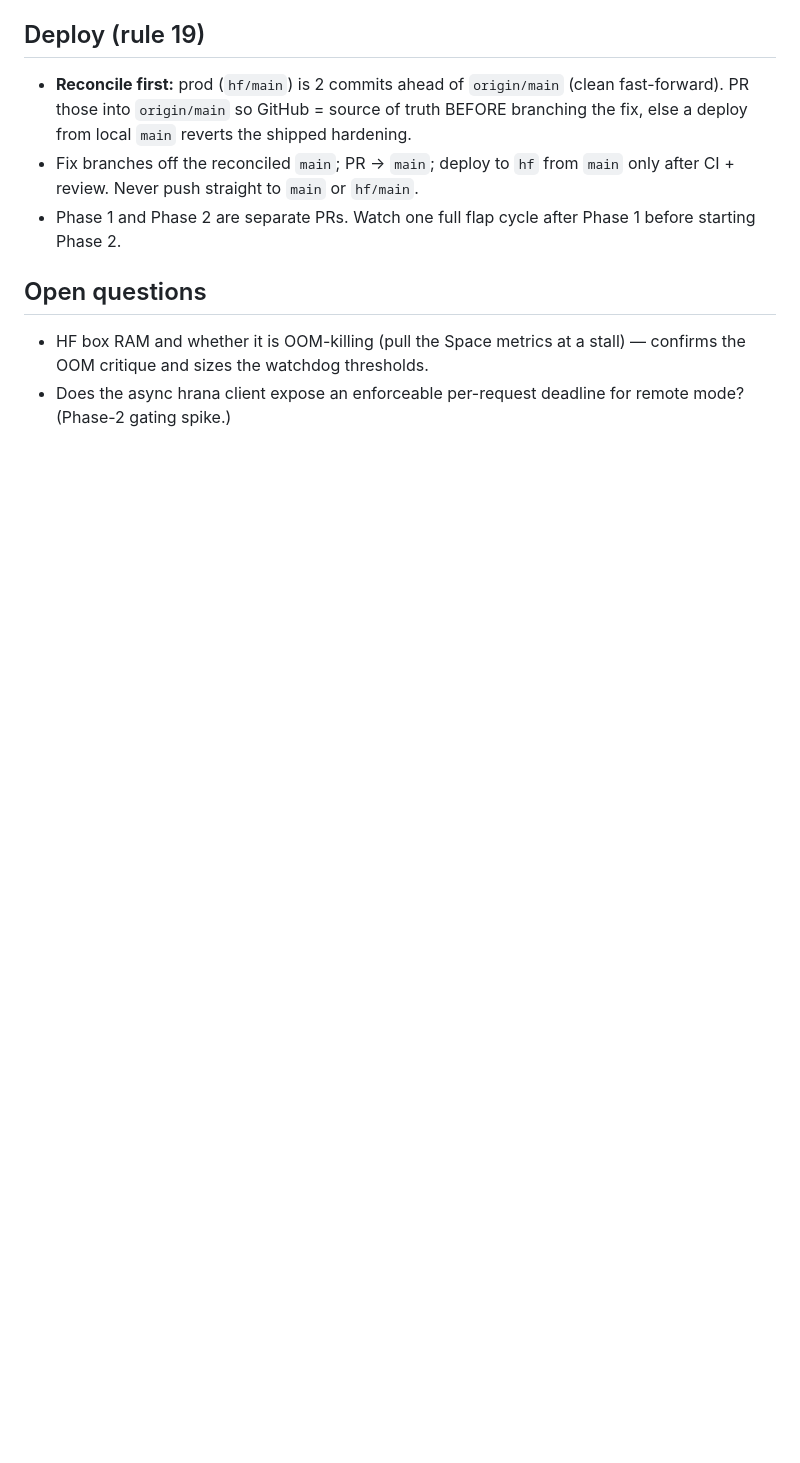
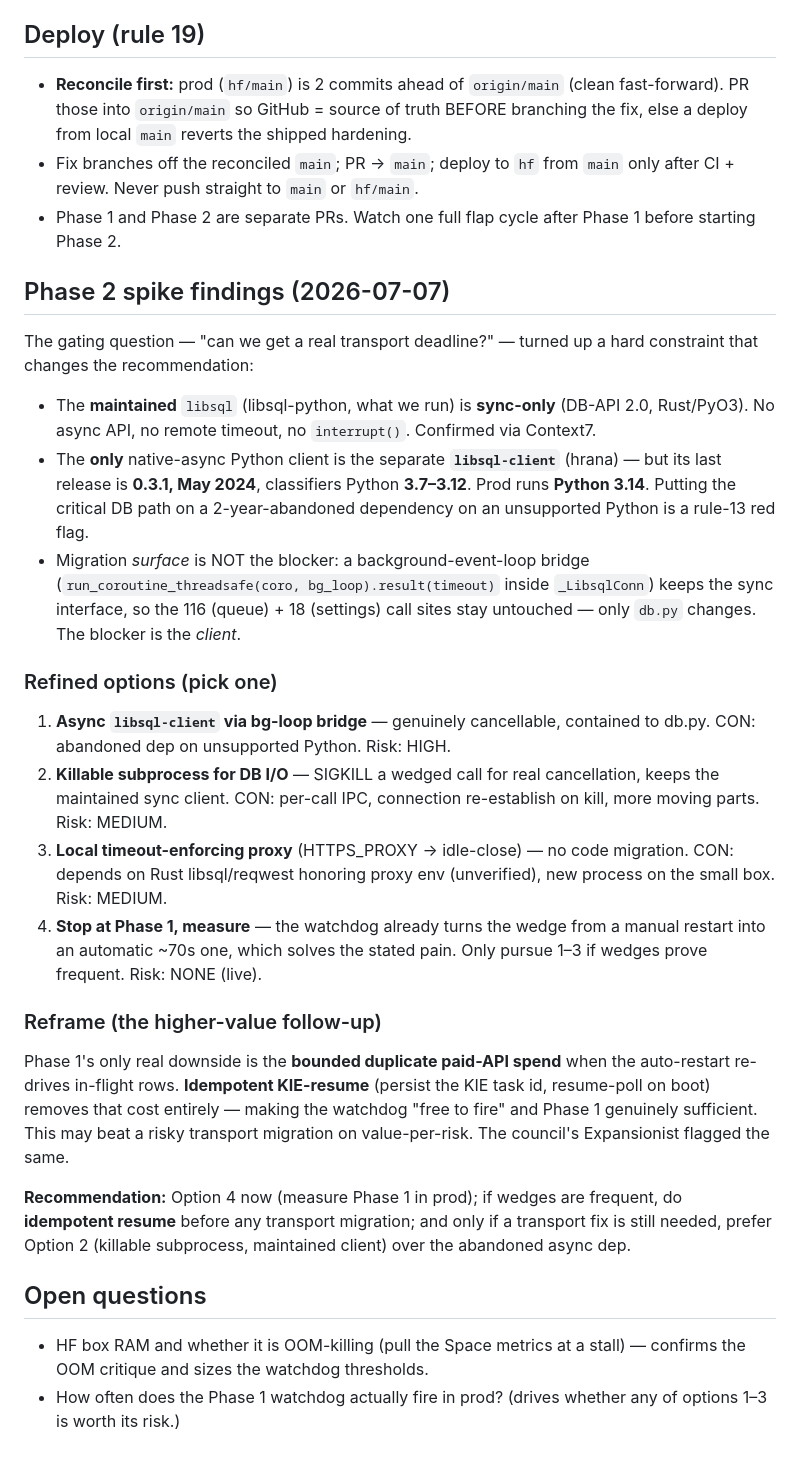
Before and after one commit to aporia2026/newturbovid, a Markdown page: _plans/2026-07-07-db-wedge-permanent-fix.md, the part around the change. Rendered like a GitHub page; blank space fills up the shorter version.

Commit message:
docs(plan): Phase 2 spike findings — async client is a dead-end; measure Phase 1 first
Spike result: the maintained libsql client is sync-only; the only native-async
Python client (libsql-client) is abandoned (2024, Python <=3.12) and prod runs
3.14. Records the refined options (measure / idempotent-resume / subprocess /
async) and the decision to measure Phase 1 in prod before investing further.

Co-Authored-By: Claude Opus 4.8 (1M context) <noreply@anthropic.com>

```diff
--- a/_plans/2026-07-07-db-wedge-permanent-fix.md
+++ b/_plans/2026-07-07-db-wedge-permanent-fix.md
@@ -171,9 +171,53 @@ No user-facing sheet settings — this is infra.
 - Phase 1 and Phase 2 are separate PRs. Watch one full flap cycle after Phase 1
   before starting Phase 2.
 
+## Phase 2 spike findings (2026-07-07)
+
+The gating question — "can we get a real transport deadline?" — turned up a hard
+constraint that changes the recommendation:
+
+- The **maintained** `libsql` (libsql-python, what we run) is **sync-only**
+  (DB-API 2.0, Rust/PyO3). No async API, no remote timeout, no `interrupt()`.
+  Confirmed via Context7.
+- The **only** native-async Python client is the separate **`libsql-client`**
+  (hrana) — but its last release is **0.3.1, May 2024**, classifiers Python
+  **3.7–3.12**. Prod runs **Python 3.14**. Putting the critical DB path on a
+  2-year-abandoned dependency on an unsupported Python is a rule-13 red flag.
+- Migration *surface* is NOT the blocker: a background-event-loop bridge
+  (`run_coroutine_threadsafe(coro, bg_loop).result(timeout)` inside
+  `_LibsqlConn`) keeps the sync interface, so the 116 (queue) + 18 (settings)
+  call sites stay untouched — only `db.py` changes. The blocker is the *client*.
+
+### Refined options (pick one)
+
+1. **Async `libsql-client` via bg-loop bridge** — genuinely cancellable,
+   contained to db.py. CON: abandoned dep on unsupported Python. Risk: HIGH.
+2. **Killable subprocess for DB I/O** — SIGKILL a wedged call for real
+   cancellation, keeps the maintained sync client. CON: per-call IPC,
+   connection re-establish on kill, more moving parts. Risk: MEDIUM.
+3. **Local timeout-enforcing proxy** (HTTPS_PROXY → idle-close) — no code
+   migration. CON: depends on Rust libsql/reqwest honoring proxy env
+   (unverified), new process on the small box. Risk: MEDIUM.
+4. **Stop at Phase 1, measure** — the watchdog already turns the wedge from a
+   manual restart into an automatic ~70s one, which solves the stated pain. Only
+   pursue 1–3 if wedges prove frequent. Risk: NONE (live).
+
+### Reframe (the higher-value follow-up)
+
+Phase 1's only real downside is the **bounded duplicate paid-API spend** when the
+auto-restart re-drives in-flight rows. **Idempotent KIE-resume** (persist the KIE
+task id, resume-poll on boot) removes that cost entirely — making the watchdog
+"free to fire" and Phase 1 genuinely sufficient. This may beat a risky transport
+migration on value-per-risk. The council's Expansionist flagged the same.
+
+**Recommendation:** Option 4 now (measure Phase 1 in prod); if wedges are
+frequent, do **idempotent resume** before any transport migration; and only if a
+transport fix is still needed, prefer Option 2 (killable subprocess, maintained
+client) over the abandoned async dep.
+
 ## Open questions
 
 - HF box RAM and whether it is OOM-killing (pull the Space metrics at a stall) —
   confirms the OOM critique and sizes the watchdog thresholds.
-- Does the async hrana client expose an enforceable per-request deadline for
-  remote mode? (Phase-2 gating spike.)
+- How often does the Phase 1 watchdog actually fire in prod? (drives whether any
+  of options 1–3 is worth its risk.)
```
